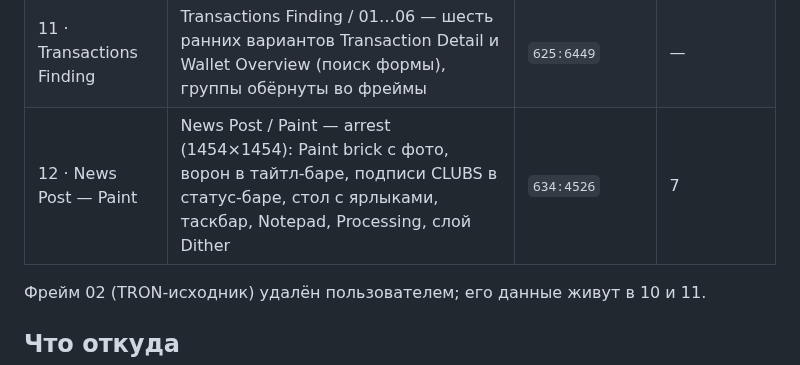
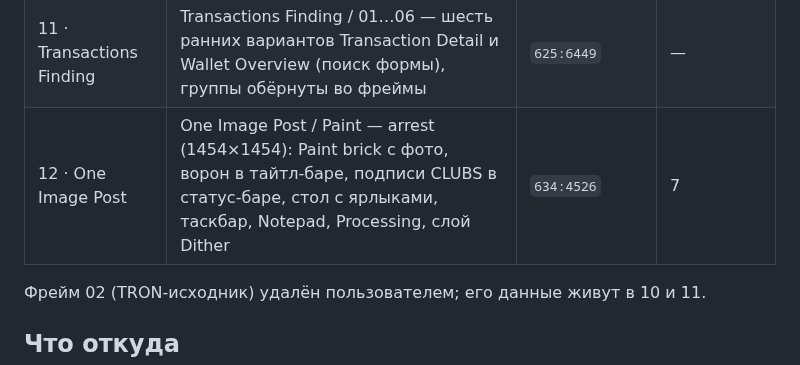
Before and after one commit to memutomori-commits/OldOsSytlizer, a Markdown page: docs/clubs-scan-network-templates.md, the part around the change. Rendered like a GitHub page.

Commit message:
Переименовать News Post в One Image Post
Co-Authored-By: Claude Fable 5.1 <noreply@anthropic.com>
Claude-Session: https://claude.ai/code/session_01TZvnVdQgi16au7XQuCbs4U

```diff
--- a/docs/clubs-scan-network-templates.md
+++ b/docs/clubs-scan-network-templates.md
@@ -24,7 +24,7 @@
 | 09 · Video Post | Video Post / Win98 Windows Media Player (brick) — заглушка под видео, 1863×1290 | `617:15391` | — |
 | 10 · Dossier | Dossier / Katerini Crypto (2026-10) — Arrest Dossier (brick): поля Name / Alias / Case / Charges / Amount / Arrested / Status / Max sentence, кнопка COPY в тулбаре | `534:4448` | — |
 | 11 · Transactions Finding | Transactions Finding / 01…06 — шесть ранних вариантов Transaction Detail и Wallet Overview (поиск формы), группы обёрнуты во фреймы | `625:6449` | — |
-| 12 · News Post — Paint | News Post / Paint — arrest (1454×1454): Paint brick с фото, ворон в тайтл-баре, подписи CLUBS в статус-баре, стол с ярлыками, таскбар, Notepad, Processing, слой Dither | `634:4526` | 7 |
+| 12 · One Image Post | One Image Post / Paint — arrest (1454×1454): Paint brick с фото, ворон в тайтл-баре, подписи CLUBS в статус-баре, стол с ярлыками, таскбар, Notepad, Processing, слой Dither | `634:4526` | 7 |
 
 Фрейм 02 (TRON-исходник) удалён пользователем; его данные живут в 10 и 11.
 
```
